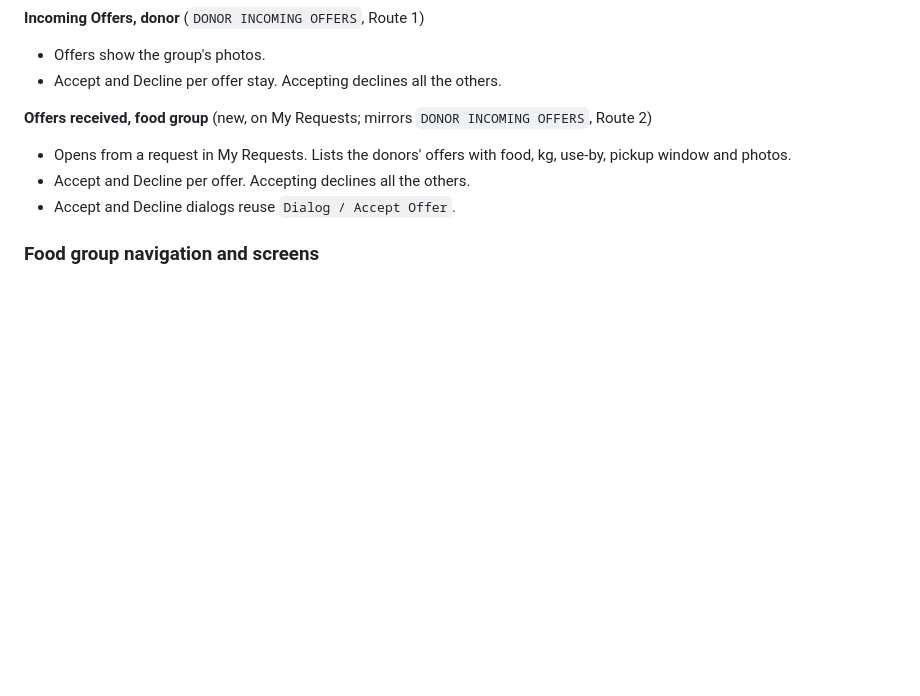
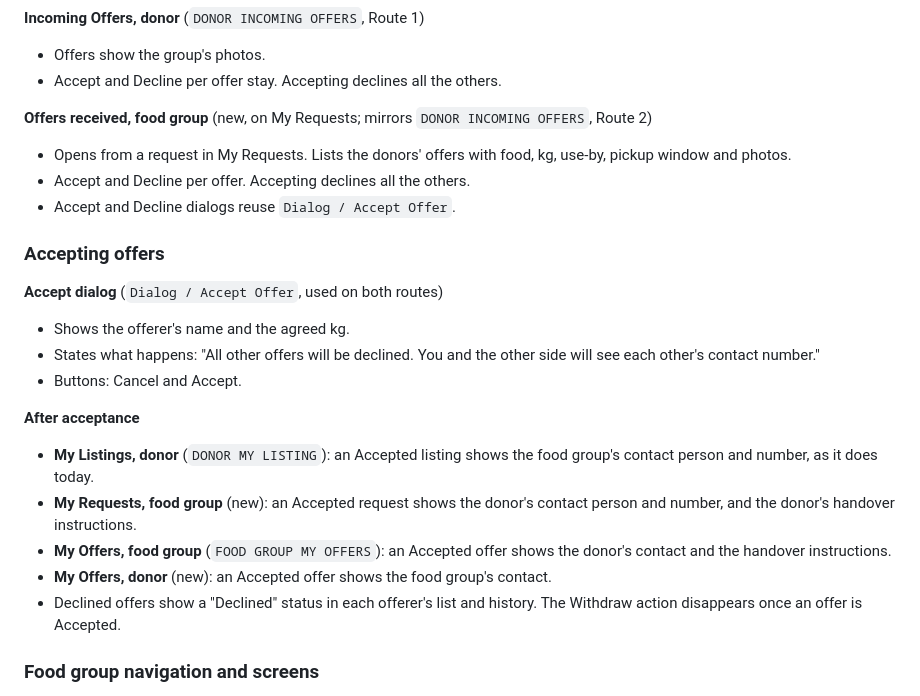
Before and after one commit to Az-Zav/ANIPLATO, a Markdown page: docs/Redesign Draft.md, the part around one of its changes. Rendered like a GitHub page; blank space fills up the shorter version.

```diff
--- a/docs/Redesign Draft.md
+++ b/docs/Redesign Draft.md
@@ -359,6 +387,20 @@ Running list, grouped by module. Frame names are from the Figma file. Each modul
 - Accept and Decline per offer. Accepting declines all the others.
 - Accept and Decline dialogs reuse `Dialog / Accept Offer`.
 
+### Accepting offers
+
+**Accept dialog** (`Dialog / Accept Offer`, used on both routes)
+- Shows the offerer's name and the agreed kg.
+- States what happens: "All other offers will be declined. You and the other side will see each other's contact number."
+- Buttons: Cancel and Accept.
+
+**After acceptance**
+- **My Listings, donor** (`DONOR MY LISTING`): an Accepted listing shows the food group's contact person and number, as it does today.
+- **My Requests, food group** (new): an Accepted request shows the donor's contact person and number, and the donor's handover instructions.
+- **My Offers, food group** (`FOOD GROUP MY OFFERS`): an Accepted offer shows the donor's contact and the handover instructions.
+- **My Offers, donor** (new): an Accepted offer shows the food group's contact.
+- Declined offers show a "Declined" status in each offerer's list and history. The Withdraw action disappears once an offer is Accepted.
+
 ### Food group navigation and screens
 
 - Remove **My Listings** and **New Listing** from the food group sidebar. Food groups can no longer post listings.
```
Also changed, not shown: other parts of docs/Redesign Draft.md (+30 -2 lines).
